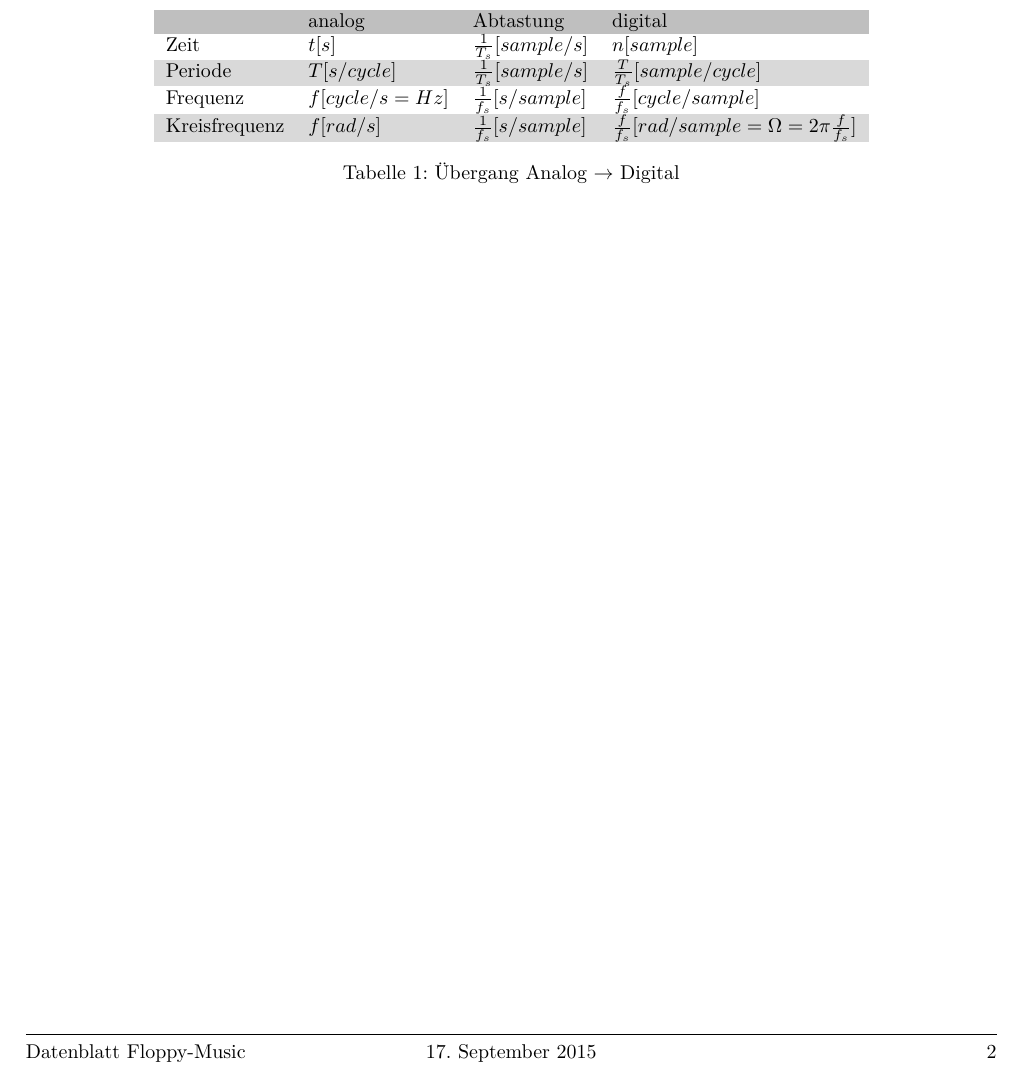
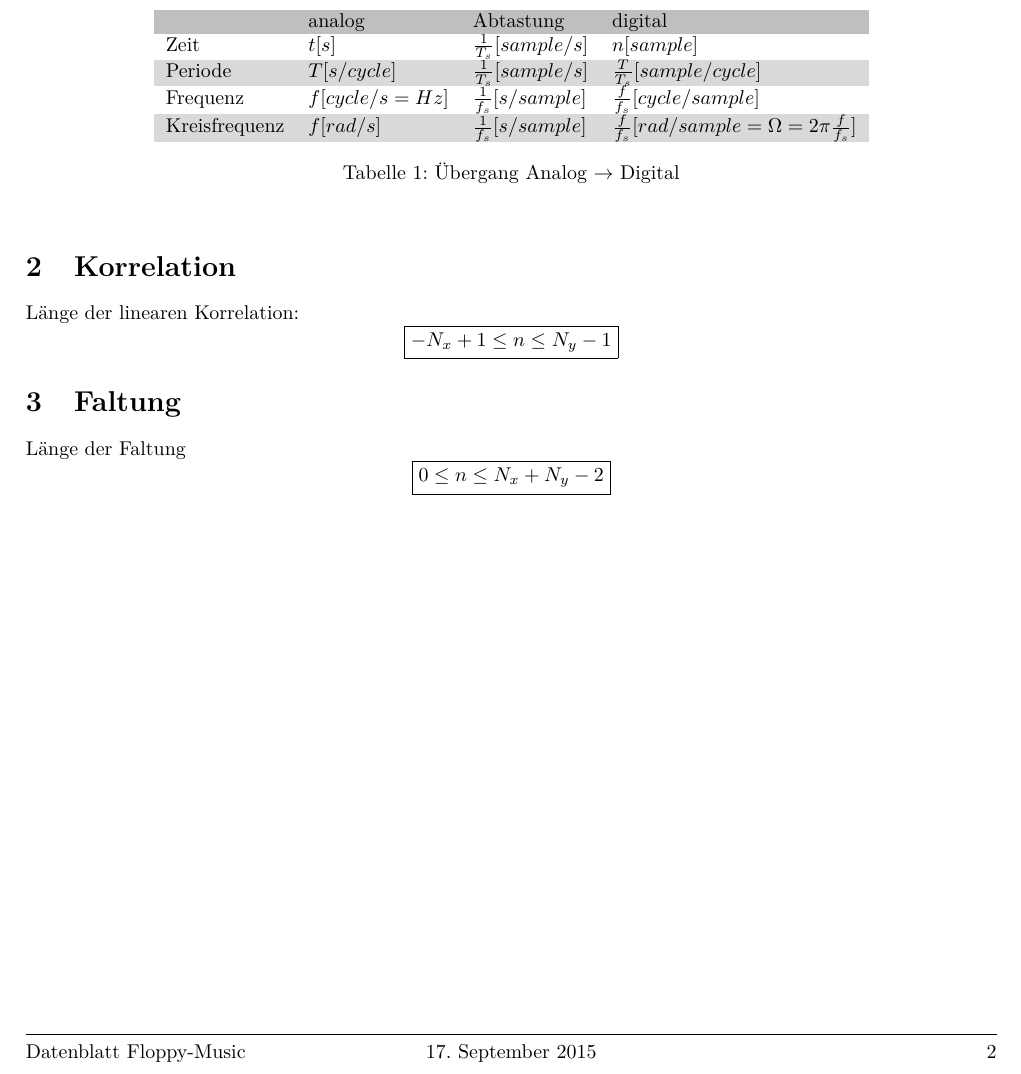
Before and after one commit to daniw/dsvb, a LaTeX document (sw01/notes/notes_sw01.tex): part of page 2 of 2, cut so that both start at the same text. Compiled offline with pdfLaTeX.

Commit message:
notes to convolution

```diff
--- a/sw01/notes/notes_sw01.tex
+++ b/sw01/notes/notes_sw01.tex
@@ -25,4 +26,12 @@
     \caption{Übergang Analog $\to$ Digital}
     \label{tab:a/d}
 \end{table}
+
+\section{Korrelation}
+Länge der linearen Korrelation:
+\[ \boxed{-N_x + 1 \leq n \leq N_y - 1} \]
+
+\section{Faltung}
+Länge der Faltung
+\[ \boxed{0 \leq n \leq N_x + N_y - 2} \]
 \end{document}
```
Also changed, not shown: sw01/notes/notes_sw01.tex (1 more changed lines). Lines whose indentation alone changed are shown as unchanged.
